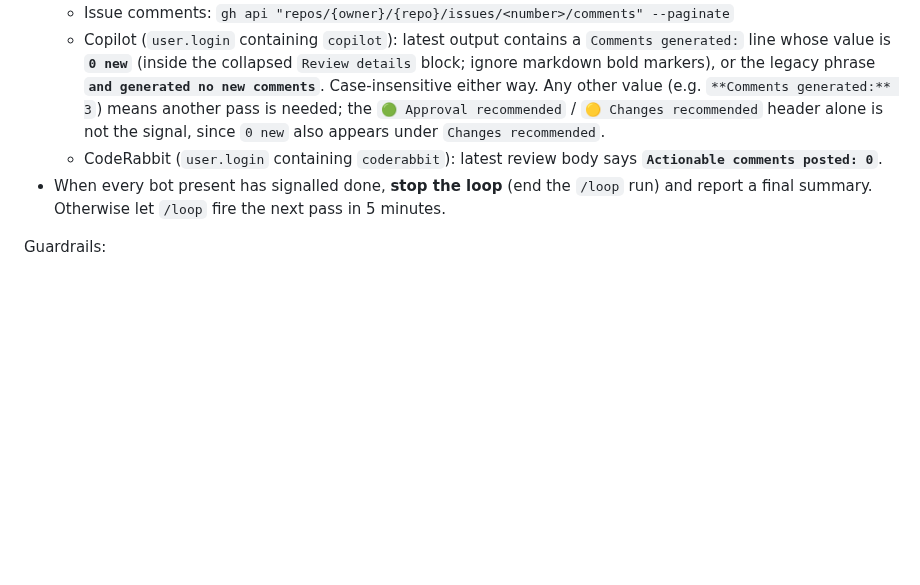
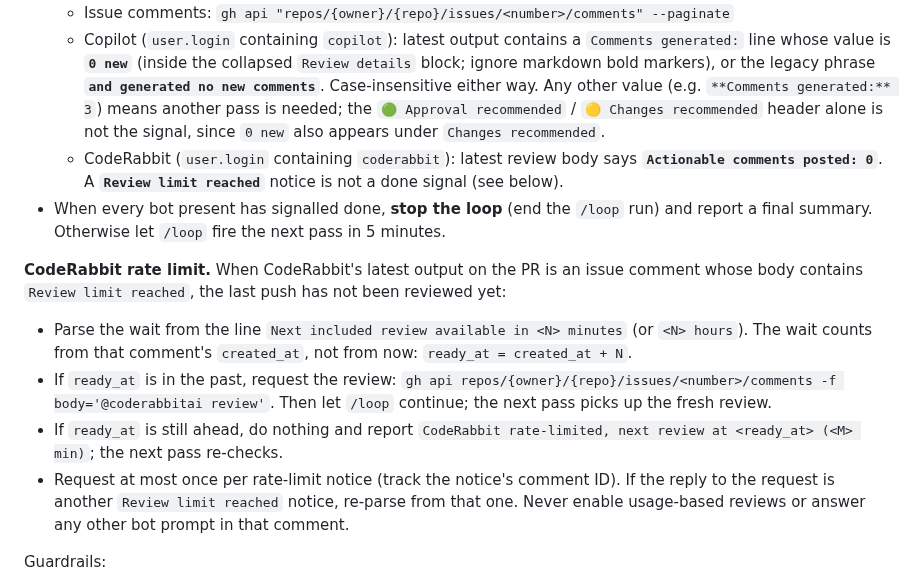
Before and after one commit to pablobfonseca/dotfiles, a Markdown page: claude/commands/review-pr.md, the part around the change. Drawn GitHub-style; blank space fills up the shorter version.

Commit message:
review-pr: handle CodeRabbit rate limit in watch mode, parse wait and re-request review

```diff
--- a/claude/commands/review-pr.md
+++ b/claude/commands/review-pr.md
@@ -101,8 +101,14 @@ Keep the PR under review until every review bot on it has nothing left to say. D
   - Reviews: `gh api "repos/{owner}/{repo}/pulls/<number>/reviews" --paginate`
   - Issue comments: `gh api "repos/{owner}/{repo}/issues/<number>/comments" --paginate`
   - Copilot (`user.login` containing `copilot`): latest output contains a `Comments generated:` line whose value is **`0 new`** (inside the collapsed `Review details` block; ignore markdown bold markers), or the legacy phrase **`and generated no new comments`**. Case-insensitive either way. Any other value (e.g. `**Comments generated:** 3`) means another pass is needed; the `🟢 Approval recommended` / `🟡 Changes recommended` header alone is not the signal, since `0 new` also appears under `Changes recommended`.
-  - CodeRabbit (`user.login` containing `coderabbit`): latest review body says **`Actionable comments posted: 0`**.
+  - CodeRabbit (`user.login` containing `coderabbit`): latest review body says **`Actionable comments posted: 0`**. A **`Review limit reached`** notice is not a done signal (see below).
 - When every bot present has signalled done, **stop the loop** (end the `/loop` run) and report a final summary. Otherwise let `/loop` fire the next pass in 5 minutes.
+
+**CodeRabbit rate limit.** When CodeRabbit's latest output on the PR is an issue comment whose body contains `Review limit reached`, the last push has not been reviewed yet:
+- Parse the wait from the line `Next included review available in <N> minutes` (or `<N> hours`). The wait counts from that comment's `created_at`, not from now: `ready_at = created_at + N`.
+- If `ready_at` is in the past, request the review: `gh api repos/{owner}/{repo}/issues/<number>/comments -f body='@coderabbitai review'`. Then let `/loop` continue; the next pass picks up the fresh review.
+- If `ready_at` is still ahead, do nothing and report `CodeRabbit rate-limited, next review at <ready_at> (<M> min)`; the next pass re-checks.
+- Request at most once per rate-limit notice (track the notice's comment ID). If the reply to the request is another `Review limit reached` notice, re-parse from that one. Never enable usage-based reviews or answer any other bot prompt in that comment.
 
 Guardrails:
 - Only act on comments not already handled in a previous pass (track comment IDs already analysed / applied).
```
